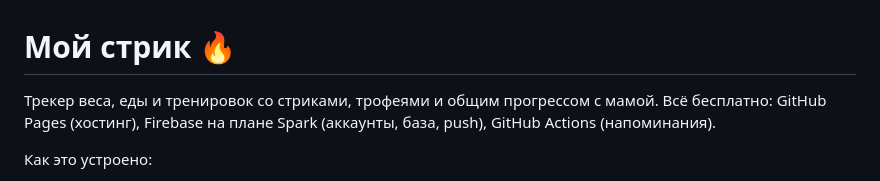
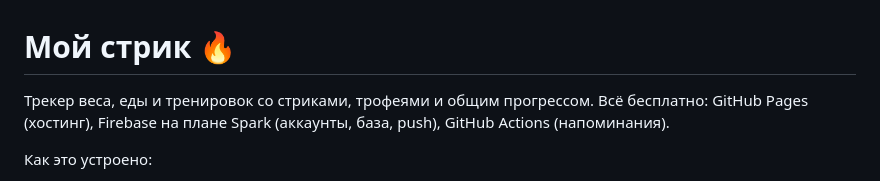
Before and after one commit to KaterinaSinicka/moj-strik, a Markdown page: README.md, the part around the change. GitHub-like rendering.

Commit message:
Update project description in README.md
Removed reference to 'мамой' in project description.

```diff
--- a/README.md
+++ b/README.md
@@ -1,6 +1,6 @@
 # Мой стрик 🔥
 
-Трекер веса, еды и тренировок со стриками, трофеями и общим прогрессом с мамой.
+Трекер веса, еды и тренировок со стриками, трофеями и общим прогрессом.
 Всё бесплатно: GitHub Pages (хостинг), Firebase на плане Spark (аккаунты, база, push), GitHub Actions (напоминания).
 
 Как это устроено:
```
